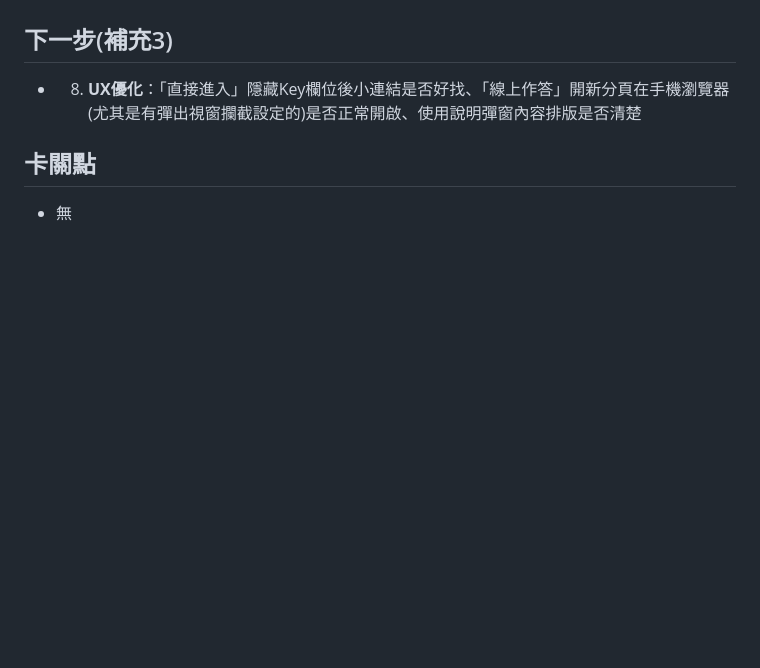
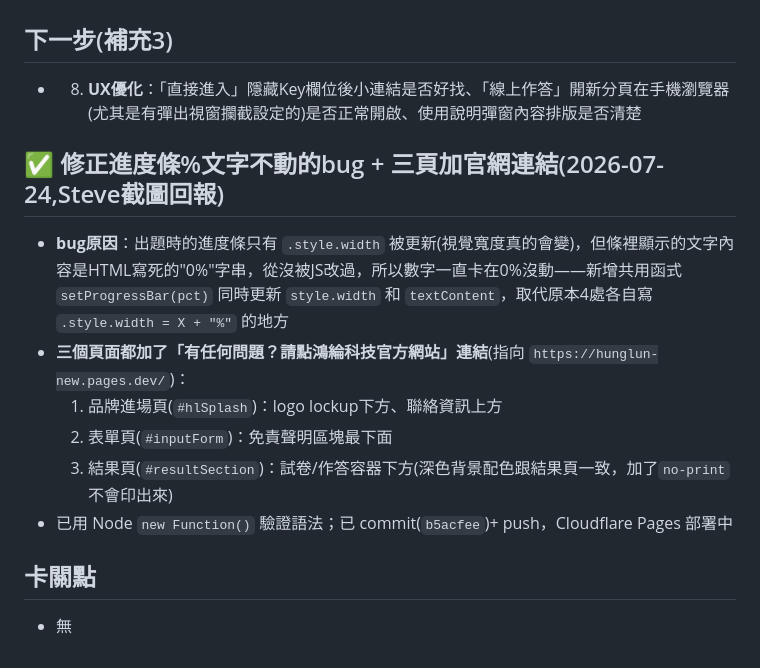
Before and after one commit to steveedu711-oss/lunquiz, a Markdown page: 進度.md, the part around the change. GitHub-like rendering; blank space fills up the shorter version.

Commit message:
docs(lunquiz): 補記錄進度條bug修正與官網連結

```diff
--- a/進度.md
+++ b/進度.md
@@ -137,5 +137,13 @@
 ## 下一步(補充3)
 - 8. **UX優化**：「直接進入」隱藏Key欄位後小連結是否好找、「線上作答」開新分頁在手機瀏覽器(尤其是有彈出視窗攔截設定的)是否正常開啟、使用說明彈窗內容排版是否清楚
 
+## ✅ 修正進度條%文字不動的bug + 三頁加官網連結(2026-07-24,Steve截圖回報)
+- **bug原因**：出題時的進度條只有 `.style.width` 被更新(視覺寬度真的會變)，但條裡顯示的文字內容是HTML寫死的"0%"字串，從沒被JS改過，所以數字一直卡在0%沒動——新增共用函式 `setProgressBar(pct)` 同時更新 `style.width` 和 `textContent`，取代原本4處各自寫 `.style.width = X + "%"` 的地方
+- **三個頁面都加了「有任何問題？請點鴻綸科技官方網站」連結**(指向 `https://hunglun-new.pages.dev/`)：
+  1. 品牌進場頁(`#hlSplash`)：logo lockup下方、聯絡資訊上方
+  2. 表單頁(`#inputForm`)：免責聲明區塊最下面
+  3. 結果頁(`#resultSection`)：試卷/作答容器下方(深色背景配色跟結果頁一致，加了`no-print`不會印出來)
+- 已用 Node `new Function()` 驗證語法；已 commit(`b5acfee`)+ push，Cloudflare Pages 部署中
+
 ## 卡關點
 - 無
```
